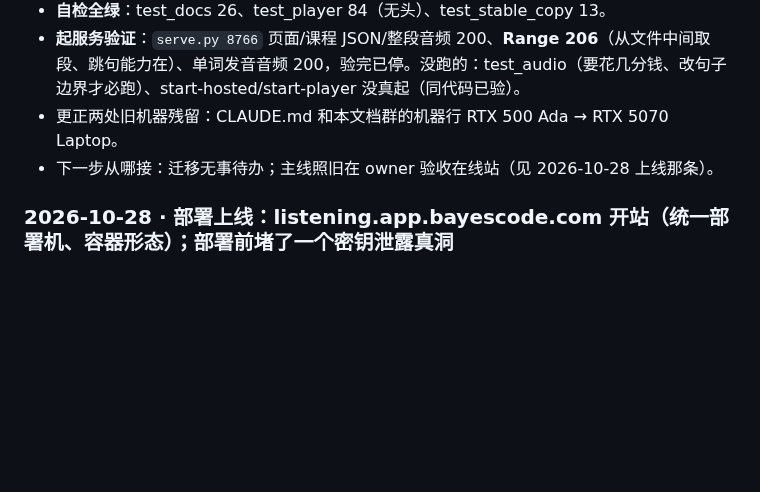
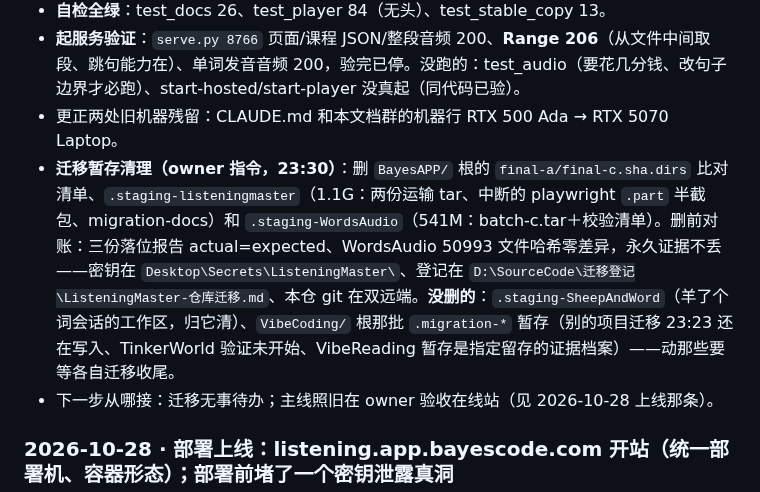
Before and after one commit to wzz427/listeningmaster, a Markdown page: docs/handoff.md, the part around the change. Rendered like a GitHub page; blank space fills up the shorter version.

Commit message:
迁移暂存清理（owner 指令）：删 BayesAPP 根比对清单＋.staging-listeningmaster（1.1G）＋.staging-WordsAudio（541M），删前三份落位报告全对、WordsAudio 50993 文件零差异、密钥与登记另有永久归档；.staging-SheepAndWord 和 VibeCoding 根 .migration-* 系他人未收尾工作区不动

```diff
--- a/docs/handoff.md
+++ b/docs/handoff.md
@@ -13,6 +13,7 @@
 - **自检全绿**：test_docs 26、test_player 84（无头）、test_stable_copy 13。
 - **起服务验证**：`serve.py 8766` 页面/课程 JSON/整段音频 200、**Range 206**（从文件中间取段、跳句能力在）、单词发音音频 200，验完已停。没跑的：test_audio（要花几分钱、改句子边界才必跑）、start-hosted/start-player 没真起（同代码已验）。
 - 更正两处旧机器残留：CLAUDE.md 和本文档群的机器行 RTX 500 Ada → RTX 5070 Laptop。
+- **迁移暂存清理（owner 指令，23:30）**：删 `BayesAPP/` 根的 `final-a/final-c.sha.dirs` 比对清单、`.staging-listeningmaster`（1.1G：两份运输 tar、中断的 playwright `.part` 半截包、migration-docs）和 `.staging-WordsAudio`（541M：batch-c.tar＋校验清单）。删前对账：三份落位报告 actual=expected、WordsAudio 50993 文件哈希零差异，永久证据不丢——密钥在 `Desktop\Secrets\ListeningMaster\`、登记在 `D:\SourceCode\迁移登记\ListeningMaster-仓库迁移.md`、本仓 git 在双远端。**没删的**：`.staging-SheepAndWord`（羊了个词会话的工作区，归它清）、`VibeCoding/` 根那批 `.migration-*` 暂存（别的项目迁移 23:23 还在写入、TinkerWorld 验证未开始、VibeReading 暂存是指定留存的证据档案）——动那些要等各自迁移收尾。
 - 下一步从哪接：迁移无事待办；主线照旧在 owner 验收在线站（见 2026-10-28 上线那条）。
 
 ### 2026-10-28 · 部署上线：listening.app.bayescode.com 开站（统一部署机、容器形态）；部署前堵了一个密钥泄露真洞
```
